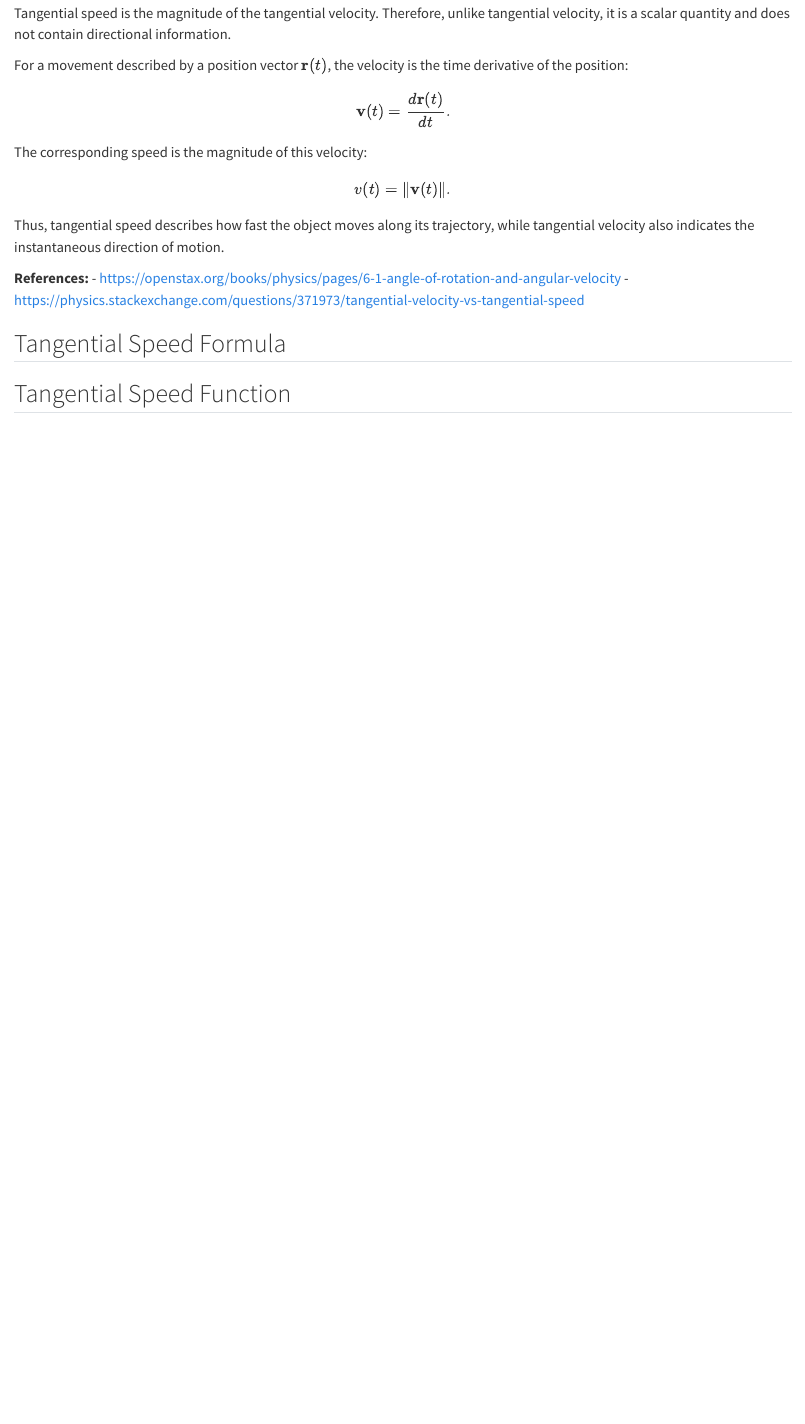
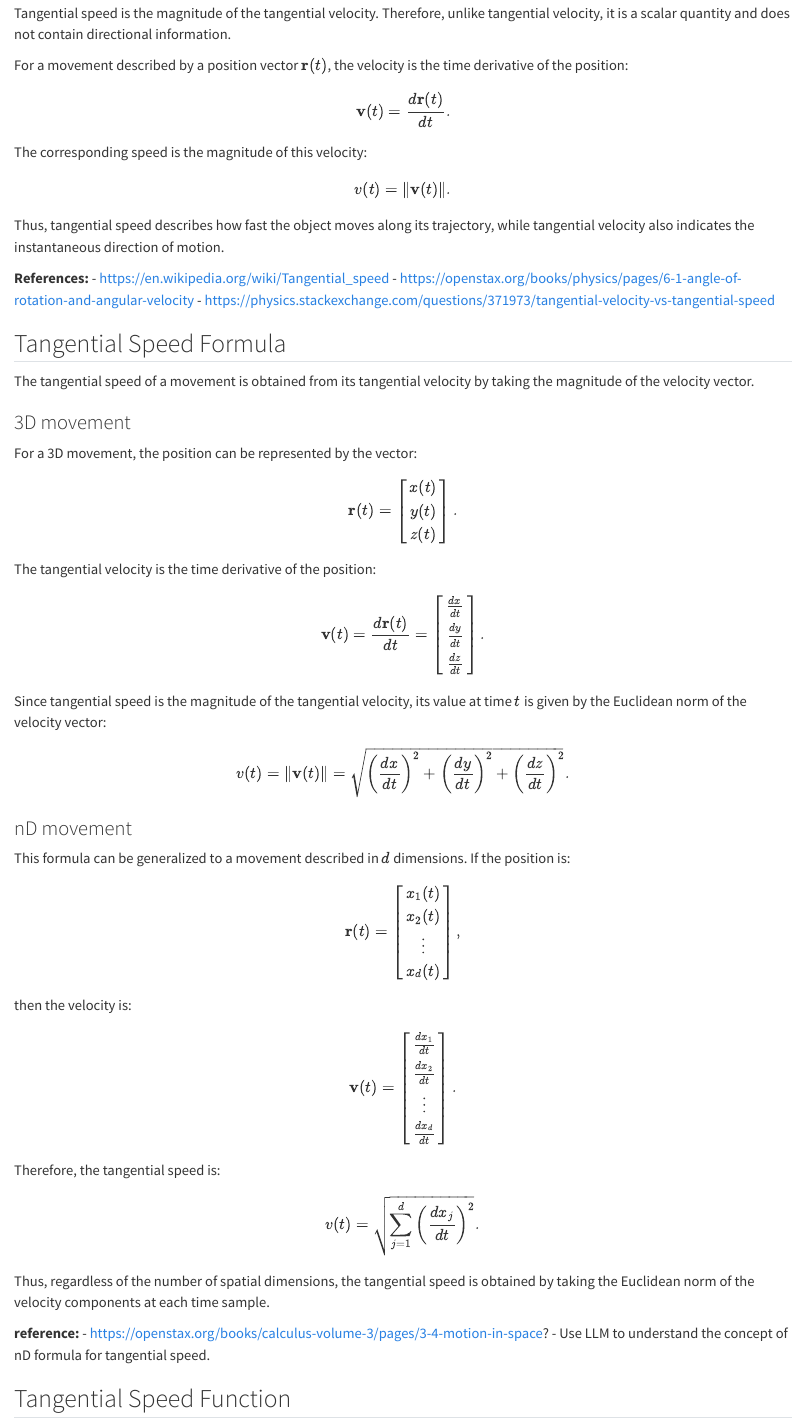
Before and after one commit to jenniferhoumard/Pre-Series04-Python, a Quarto document (sections/03_tangential_speed.qmd): the page in a window 1100 px wide, from 150 px down. Rendered offline with R 4.5, knitr and Pandoc in place of Quarto, with nearby package versions.

Commit message:
Add the tangential speed formula for 3D and nD movements

```diff
--- a/sections/03_tangential_speed.qmd
+++ b/sections/03_tangential_speed.qmd
@@ -18,10 +18,98 @@ $$
 Thus, tangential speed describes how fast the object moves along its trajectory, while tangential velocity also indicates the instantaneous direction of motion.
 
 **References:**
+- https://en.wikipedia.org/wiki/Tangential_speed
 - https://openstax.org/books/physics/pages/6-1-angle-of-rotation-and-angular-velocity
 - https://physics.stackexchange.com/questions/371973/tangential-velocity-vs-tangential-speed
 
 ## Tangential Speed Formula
+The tangential speed of a movement is obtained from its tangential velocity by taking the magnitude of the velocity vector.
+
+### 3D movement
+For a 3D movement, the position can be represented by the vector:
+
+$$
+\mathbf{r}(t) =
+\begin{bmatrix}
+x(t)\\
+y(t)\\
+z(t)
+\end{bmatrix}.
+$$
+
+The tangential velocity is the time derivative of the position:
+
+$$
+\mathbf{v}(t)
+=
+\frac{d\mathbf{r}(t)}{dt}
+=
+\begin{bmatrix}
+\frac{dx}{dt}\\
+\frac{dy}{dt}\\
+\frac{dz}{dt}
+\end{bmatrix}.
+$$
+
+Since tangential speed is the magnitude of the tangential velocity, its value at time $t$ is given by the Euclidean norm of the velocity vector:
+
+$$
+v(t)
+=
+\|\mathbf{v}(t)\|
+=
+\sqrt{
+\left(\frac{dx}{dt}\right)^2
++
+\left(\frac{dy}{dt}\right)^2
++
+\left(\frac{dz}{dt}\right)^2
+}.
+$$
+
+### nD movement
+This formula can be generalized to a movement described in $d$ dimensions. If the position is:
+
+$$
+\mathbf{r}(t)
+=
+\begin{bmatrix}
+x_1(t)\\
+x_2(t)\\
+\vdots\\
+x_d(t)
+\end{bmatrix},
+$$
+
+then the velocity is:
+
+$$
+\mathbf{v}(t)
+=
+\begin{bmatrix}
+\frac{dx_1}{dt}\\
+\frac{dx_2}{dt}\\
+\vdots\\
+\frac{dx_d}{dt}
+\end{bmatrix}.
+$$
+
+Therefore, the tangential speed is:
+
+$$
+v(t)
+=
+\sqrt{
+\sum_{j=1}^{d}
+\left(\frac{dx_j}{dt}\right)^2
+}.
+$$
+
+Thus, regardless of the number of spatial dimensions, the tangential speed is obtained by taking the Euclidean norm of the velocity components at each time sample.
+
+**reference:**
+- https://openstax.org/books/calculus-volume-3/pages/3-4-motion-in-space?
+- Use LLM to understand the concept of nD formula for tangential speed.
 
 ## Tangential Speed Function
 
```
